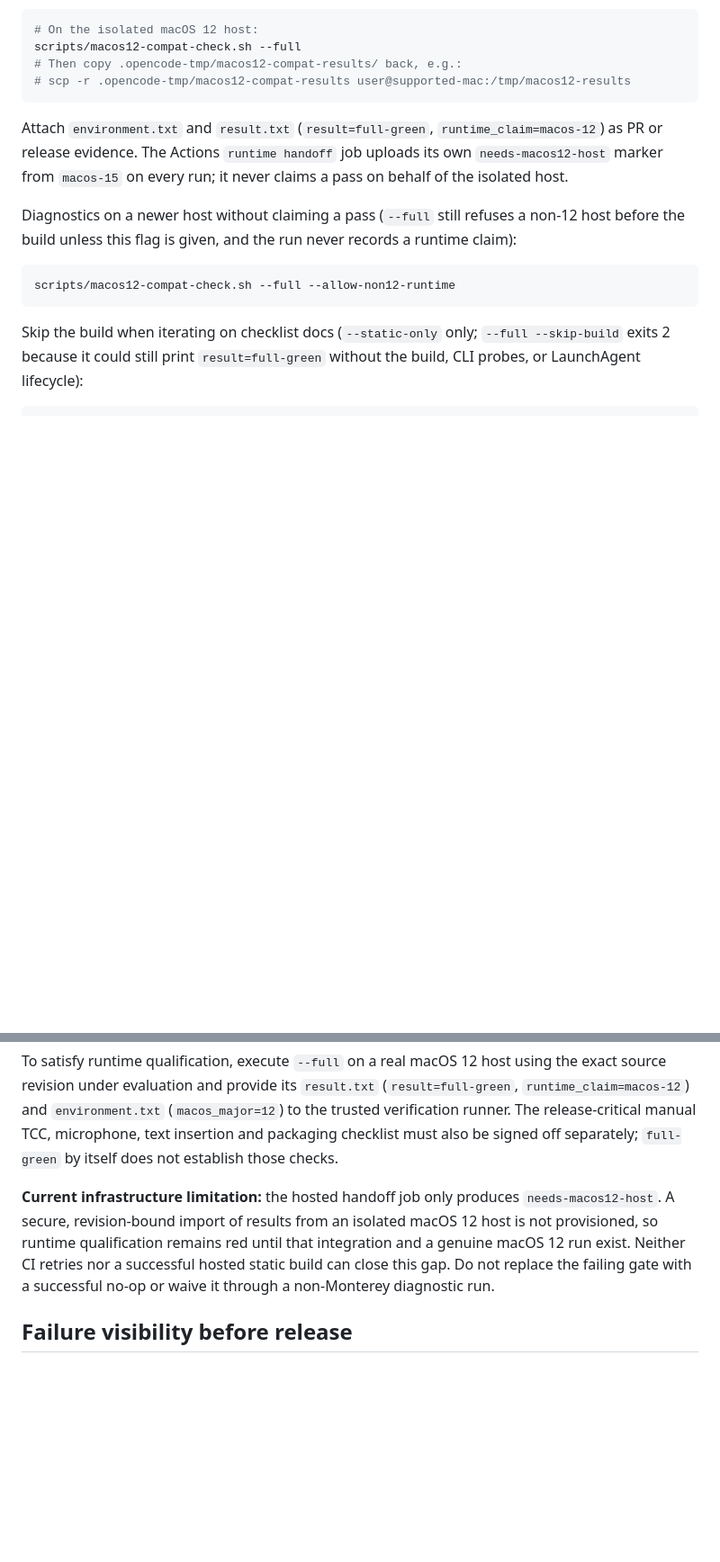
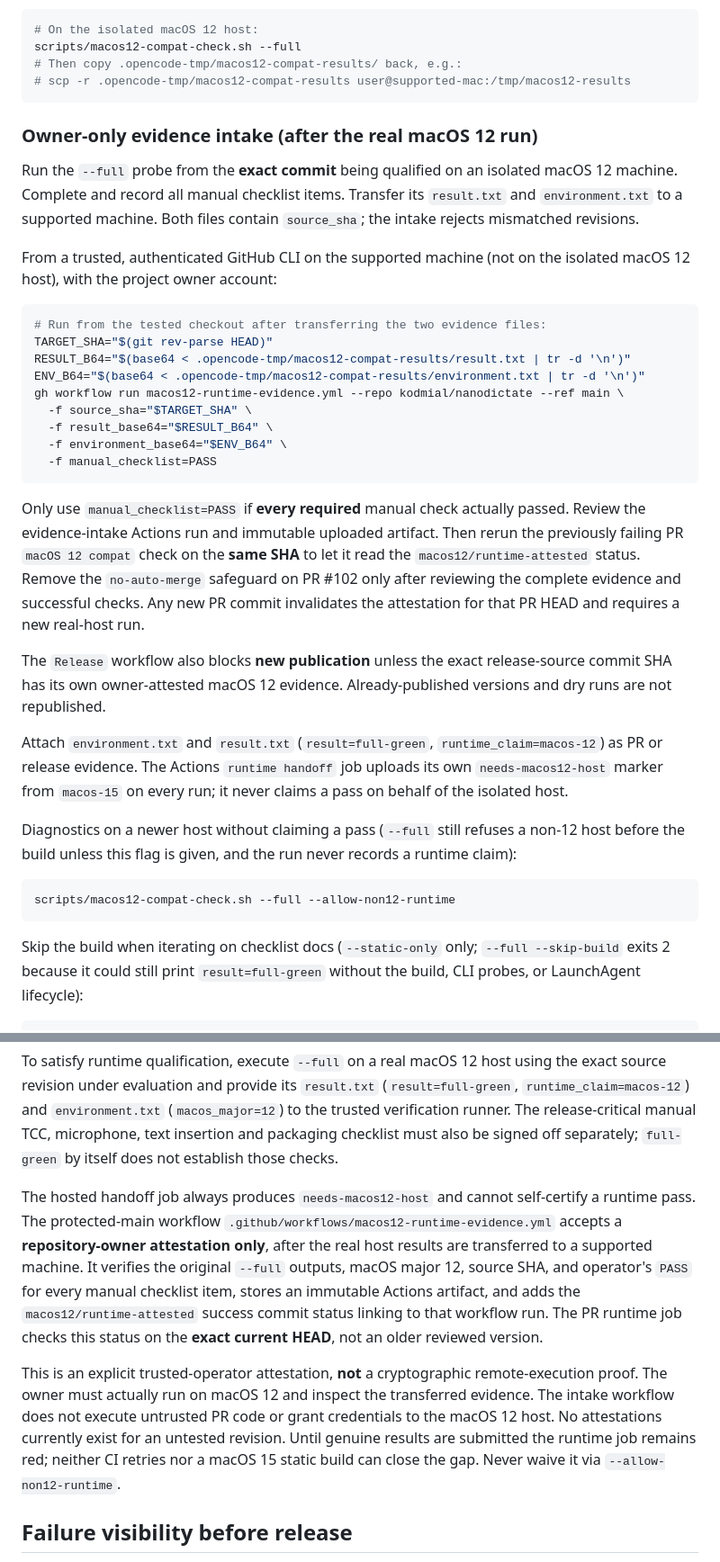
Before and after one commit to kodmial/nanodictate, a Markdown page: docs/compatibility/macos-12-validation.md, 2 parts joined by grey strips. Shown at 90% size. GitHub-like rendering; blank space fills up the shorter version.

Commit message:
docs: document revision-bound macOS 12 evidence intake and release gate

````diff
--- a/docs/compatibility/macos-12-validation.md
+++ b/docs/compatibility/macos-12-validation.md
@@ -137,6 +137,40 @@ scripts/macos12-compat-check.sh --full
 # scp -r .opencode-tmp/macos12-compat-results user@supported-mac:/tmp/macos12-results
 ```
 
+### Owner-only evidence intake (after the real macOS 12 run)
+
+Run the `--full` probe from the **exact commit** being qualified on an
+isolated macOS 12 machine. Complete and record all manual checklist items.
+Transfer its `result.txt` and `environment.txt` to a supported machine.
+Both files contain `source_sha`; the intake rejects mismatched revisions.
+
+From a trusted, authenticated GitHub CLI on the supported machine (not on the
+isolated macOS 12 host), with the project owner account:
+
+```sh
+# Run from the tested checkout after transferring the two evidence files:
+TARGET_SHA="$(git rev-parse HEAD)"
+RESULT_B64="$(base64 < .opencode-tmp/macos12-compat-results/result.txt | tr -d '\n')"
+ENV_B64="$(base64 < .opencode-tmp/macos12-compat-results/environment.txt | tr -d '\n')"
+gh workflow run macos12-runtime-evidence.yml --repo kodmial/nanodictate --ref main \
+  -f source_sha="$TARGET_SHA" \
+  -f result_base64="$RESULT_B64" \
+  -f environment_base64="$ENV_B64" \
+  -f manual_checklist=PASS
+```
+
+Only use `manual_checklist=PASS` if **every required** manual check actually
+passed. Review the evidence-intake Actions run and immutable uploaded artifact.
+Then rerun the previously failing PR `macOS 12 compat` check on the **same SHA**
+to let it read the `macos12/runtime-attested` status. Remove the
+`no-auto-merge` safeguard on PR #102 only after reviewing the complete
+evidence and successful checks. Any new PR commit invalidates the attestation
+for that PR HEAD and requires a new real-host run.
+
+The `Release` workflow also blocks **new publication** unless the exact
+release-source commit SHA has its own owner-attested macOS 12 evidence.
+Already-published versions and dry runs are not republished.
+
 Attach `environment.txt` and `result.txt` (`result=full-green`,
 `runtime_claim=macos-12`) as PR or release evidence. The Actions
 `runtime handoff` job uploads its own `needs-macos12-host` marker from
@@ -178,13 +212,23 @@ The release-critical manual TCC, microphone, text insertion and packaging
 checklist must also be signed off separately; `full-green` by itself does
 not establish those checks.
 
-**Current infrastructure limitation:** the hosted handoff job only produces
-`needs-macos12-host`. A secure, revision-bound import of results from an
-isolated macOS 12 host is not provisioned, so runtime qualification remains
-red until that integration and a genuine macOS 12 run exist. Neither CI
-retries nor a successful hosted static build can close this gap. Do not
-replace the failing gate with a successful no-op or waive it through a
-non-Monterey diagnostic run.
+The hosted handoff job always produces `needs-macos12-host` and cannot
+self-certify a runtime pass. The protected-main workflow
+`.github/workflows/macos12-runtime-evidence.yml` accepts a **repository-owner
+attestation only**, after the real host results are transferred to a supported
+machine. It verifies the original `--full` outputs, macOS major 12, source
+SHA, and operator's `PASS` for every manual checklist item, stores an immutable
+Actions artifact, and adds the `macos12/runtime-attested` success commit
+status linking to that workflow run. The PR runtime job checks this status
+on the **exact current HEAD**, not an older reviewed version.
+
+This is an explicit trusted-operator attestation, **not** a cryptographic
+remote-execution proof. The owner must actually run on macOS 12 and inspect
+the transferred evidence. The intake workflow does not execute untrusted PR
+code or grant credentials to the macOS 12 host. No attestations currently
+exist for an untested revision. Until genuine results are submitted the
+runtime job remains red; neither CI retries nor a macOS 15 static build
+can close the gap. Never waive it via `--allow-non12-runtime`.
 
 ## Failure visibility before release
 
````
